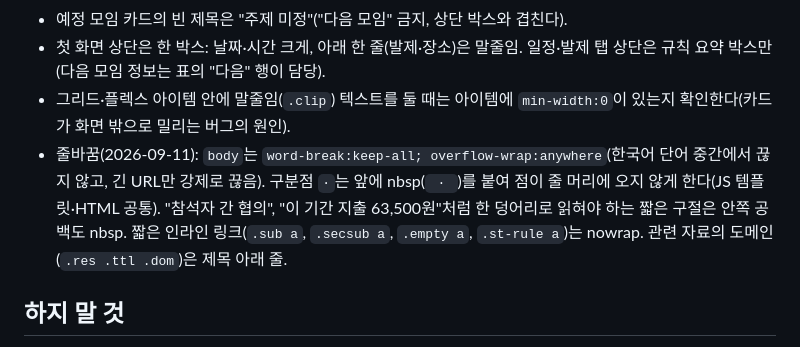
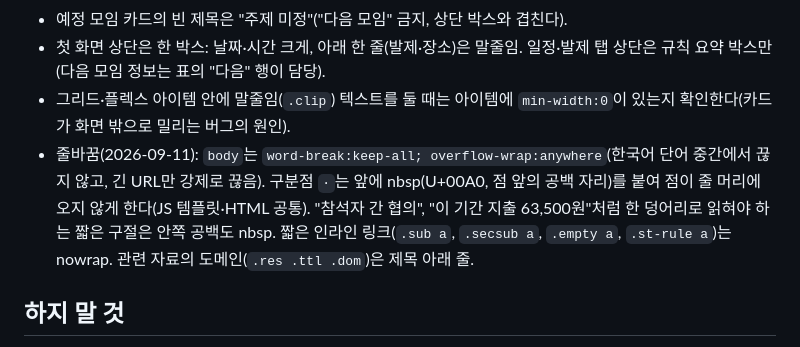
Before and after one commit to aro-deeply/aro-study, a Markdown page: CLAUDE.md, the part around the change. Drawn GitHub-style.

Commit message:
docs: 줄바꿈 규칙의 nbsp 표기를 읽을 수 있는 형태로
Co-Authored-By: Claude Opus 5 (1M context) <noreply@anthropic.com>
Claude-Session: https://claude.ai/code/session_01YYecnEtkF7U7aSrsv3kUH5

```diff
--- a/CLAUDE.md
+++ b/CLAUDE.md
@@ -34,7 +34,7 @@ HR 스터디 모임의 주차별 기록·회비 관리·의견 사이트. GitHub
 - 예정 모임 카드의 빈 제목은 "주제 미정"("다음 모임" 금지, 상단 박스와 겹친다).
 - 첫 화면 상단은 한 박스: 날짜·시간 크게, 아래 한 줄(발제·장소)은 말줄임. 일정·발제 탭 상단은 규칙 요약 박스만(다음 모임 정보는 표의 "다음" 행이 담당).
 - 그리드·플렉스 아이템 안에 말줄임(`.clip`) 텍스트를 둘 때는 아이템에 `min-width:0`이 있는지 확인한다(카드가 화면 밖으로 밀리는 버그의 원인).
-- 줄바꿈(2026-09-11): `body`는 `word-break:keep-all; overflow-wrap:anywhere`(한국어 단어 중간에서 끊지 않고, 긴 URL만 강제로 끊음). 구분점 ` · `는 앞에 nbsp(` · `)를 붙여 점이 줄 머리에 오지 않게 한다(JS 템플릿·HTML 공통). "참석자 간 협의", "이 기간 지출 63,500원"처럼 한 덩어리로 읽혀야 하는 짧은 구절은 안쪽 공백도 nbsp. 짧은 인라인 링크(`.sub a`, `.secsub a`, `.empty a`, `.st-rule a`)는 nowrap. 관련 자료의 도메인(`.res .ttl .dom`)은 제목 아래 줄.
+- 줄바꿈(2026-09-11): `body`는 `word-break:keep-all; overflow-wrap:anywhere`(한국어 단어 중간에서 끊지 않고, 긴 URL만 강제로 끊음). 구분점 ` · `는 앞에 nbsp(U+00A0, 점 앞의 공백 자리)를 붙여 점이 줄 머리에 오지 않게 한다(JS 템플릿·HTML 공통). "참석자 간 협의", "이 기간 지출 63,500원"처럼 한 덩어리로 읽혀야 하는 짧은 구절은 안쪽 공백도 nbsp. 짧은 인라인 링크(`.sub a`, `.secsub a`, `.empty a`, `.st-rule a`)는 nowrap. 관련 자료의 도메인(`.res .ttl .dom`)은 제목 아래 줄.
 
 ## 하지 말 것
 
```
